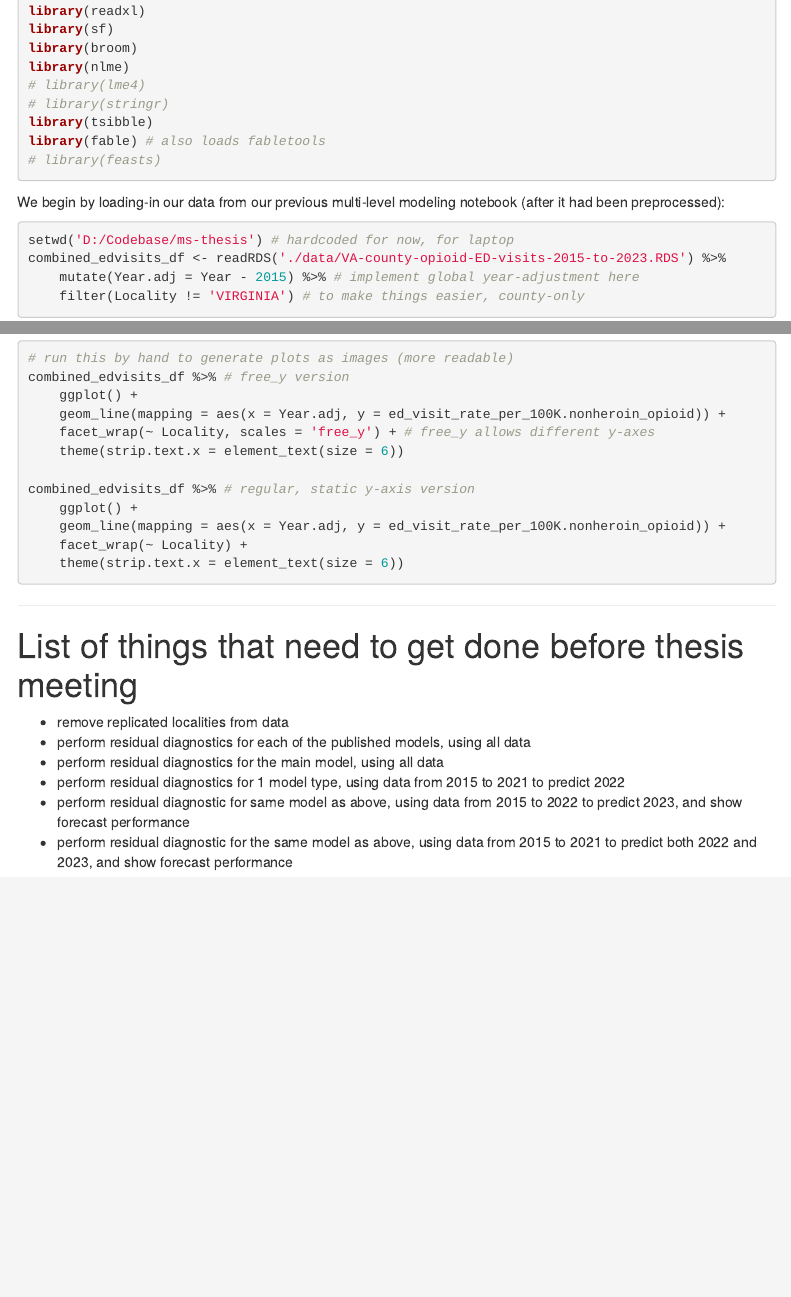
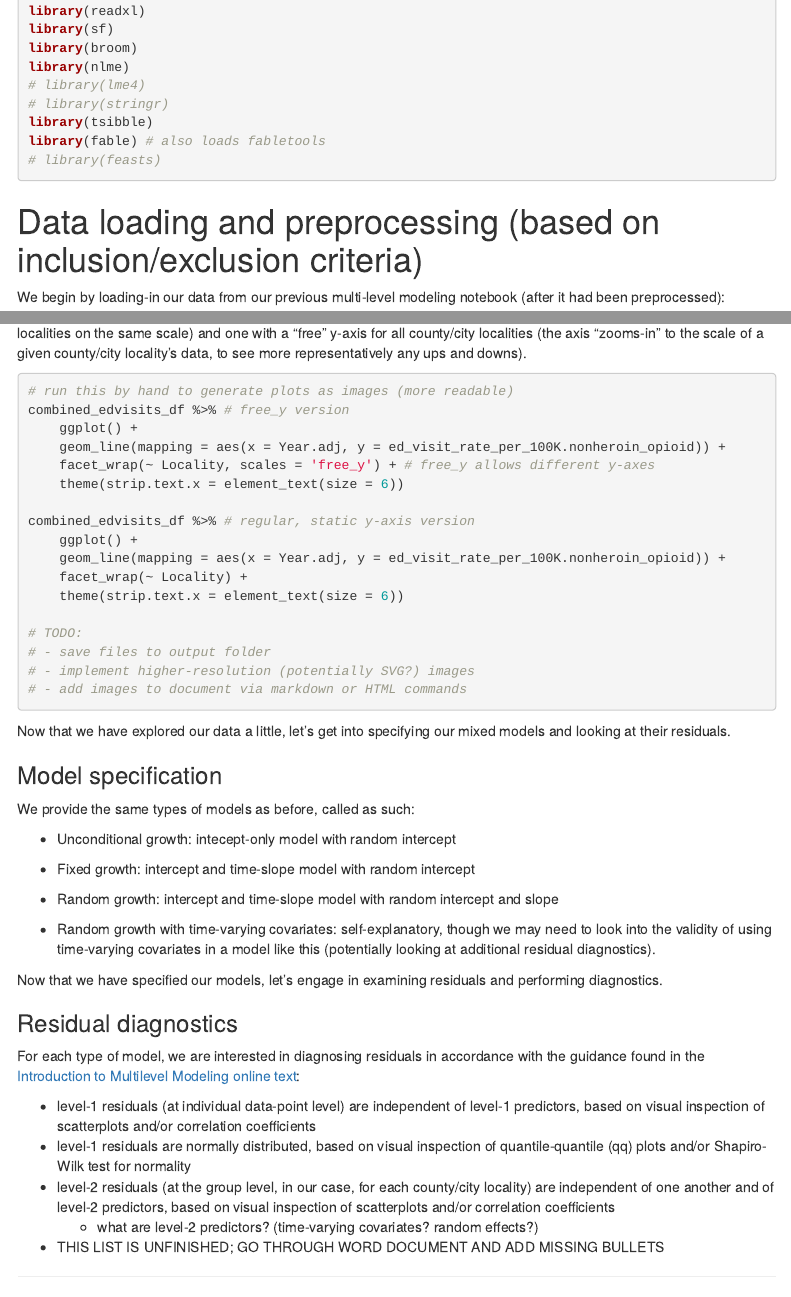
Before and after one commit to fshaikh4/ms-thesis, an R Markdown document (code/residuals-diagnostics.Rmd): the page in a window 1100 px wide, from 250 px down, and a second part further down, joined at a grey line. Rendered offline with R 4.5, knitr and Pandoc, with nearby package versions; some code elsewhere in the file could not run offline; menus at the side of the page are left out.

Commit message:
Added more text and formatting (and reorganization), but still need to implement residual diagnostics for our various models.

````diff
--- a/code/residuals-diagnostics.Rmd
+++ b/code/residuals-diagnostics.Rmd
@@ -29,6 +29,8 @@ library(fable) # also loads fabletools
 options(scipen = 999)
 set.seed(667)
 ```
+
+# Data loading and preprocessing (based on inclusion/exclusion criteria)
 
 We begin by loading-in our data from our previous multi-level modeling notebook (after it had been preprocessed):
 ```{r load_data}
@@ -185,3 +202,5 @@ combined_edvisits_df <- combined_edvisits_df %>%
+We begin by creating 2 facet plots, one with a fixed y-axis for all county/city localities (to show trends across county/city localities on the same scale) and one with a "free" y-axis for all county/city localities (the axis "zooms-in" to the scale of a given county/city locality's data, to see more representatively any ups and downs).
+
 ```{r plot_localities_rate-per-10k-ED-visits, eval = F}
 # run this by hand to generate plots as images (more readable)
 combined_edvisits_df %>% # free_y version
@@ -195,7 +214,38 @@ combined_edvisits_df %>% # regular, static y-axis version
     geom_line(mapping = aes(x = Year.adj, y = ed_visit_rate_per_100K.nonheroin_opioid)) +
     facet_wrap(~ Locality) +
     theme(strip.text.x = element_text(size = 6))
+
+# TODO:
+# - save files to output folder
+# - implement higher-resolution (potentially SVG?) images
+# - add images to document via markdown or HTML commands
 ```
+
+Now that we have explored our data a little, let's get into specifying our mixed models and looking at their residuals.
+
+### Model specification
+
+We provide the same types of models as before, called as such:
+
+ - Unconditional growth: intecept-only model with random intercept
+
+ - Fixed growth: intercept and time-slope model with random intercept
+
+ - Random growth: intercept and time-slope model with random intercept and slope
+
+ - Random growth with time-varying covariates: self-explanatory, though we may need to look into the validity of using time-varying covariates in a model like this (potentially looking at additional residual diagnostics).
+
+Now that we have specified our models, let's engage in examining residuals and performing diagnostics.
+
+### Residual diagnostics
+
+For each type of model, we are interested in diagnosing residuals in accordance with the guidance found in the [Introduction to Multilevel Modeling online text](https://www.learn-mlms.com/12-module-12.html#an-aside-extracting-residuals):
+
+ - level-1 residuals (at individual data-point level) are independent of level-1 predictors, based on visual inspection of scatterplots and/or correlation coefficients
+ - level-1 residuals are normally distributed, based on visual inspection of quantile-quantile (qq) plots and/or Shapiro-Wilk test for normality
+ - level-2 residuals (at the group level, in our case, for each county/city locality) are independent of one another and of level-2 predictors, based on visual inspection of scatterplots and/or correlation coefficients
+   - what are level-2 predictors? (time-varying covariates? random effects?)
+ - THIS LIST IS UNFINISHED; GO THROUGH WORD DOCUMENT AND ADD MISSING BULLETS
 
 ---
 
````
Also changed, not shown: code/residuals-diagnostics.Rmd (15 more changed lines).
